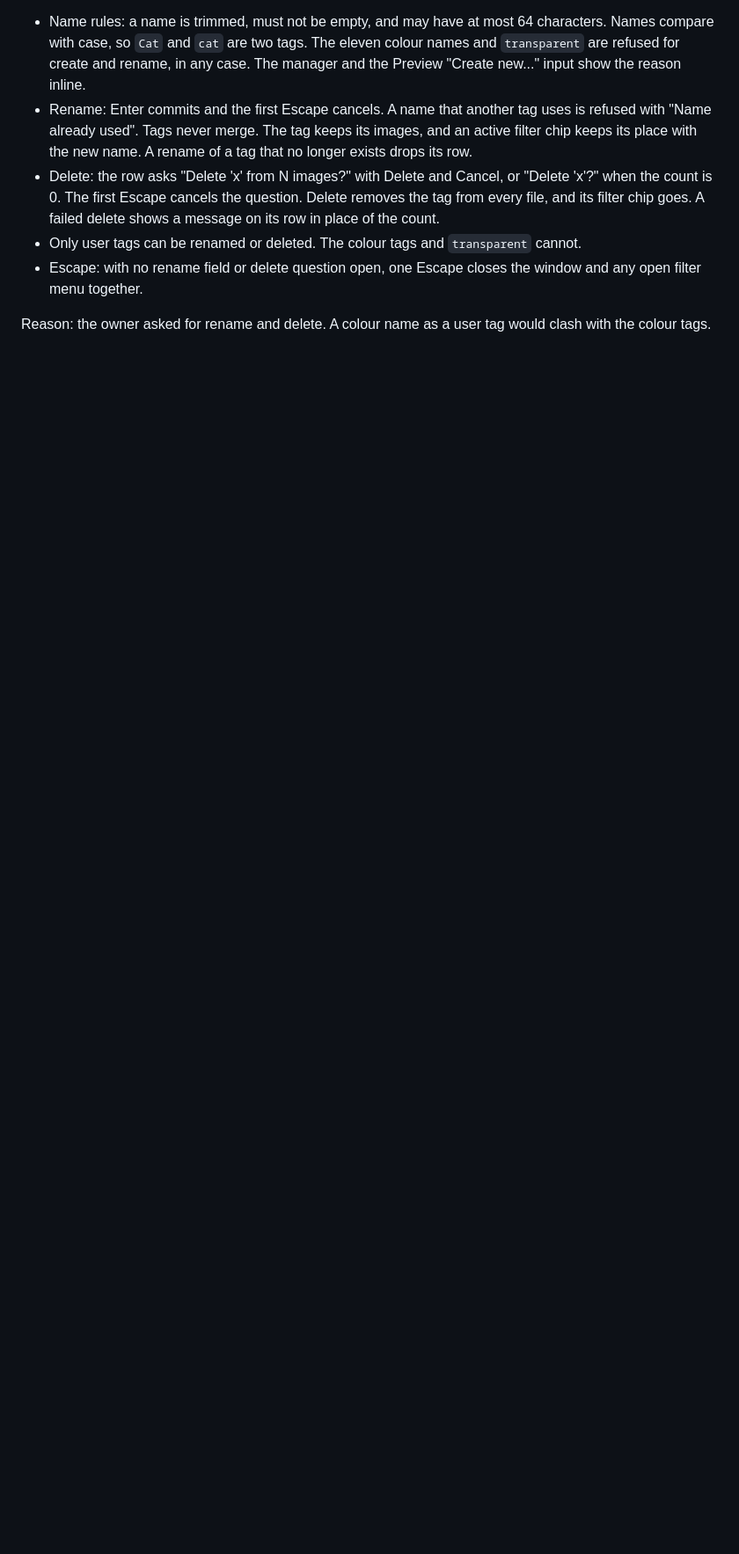
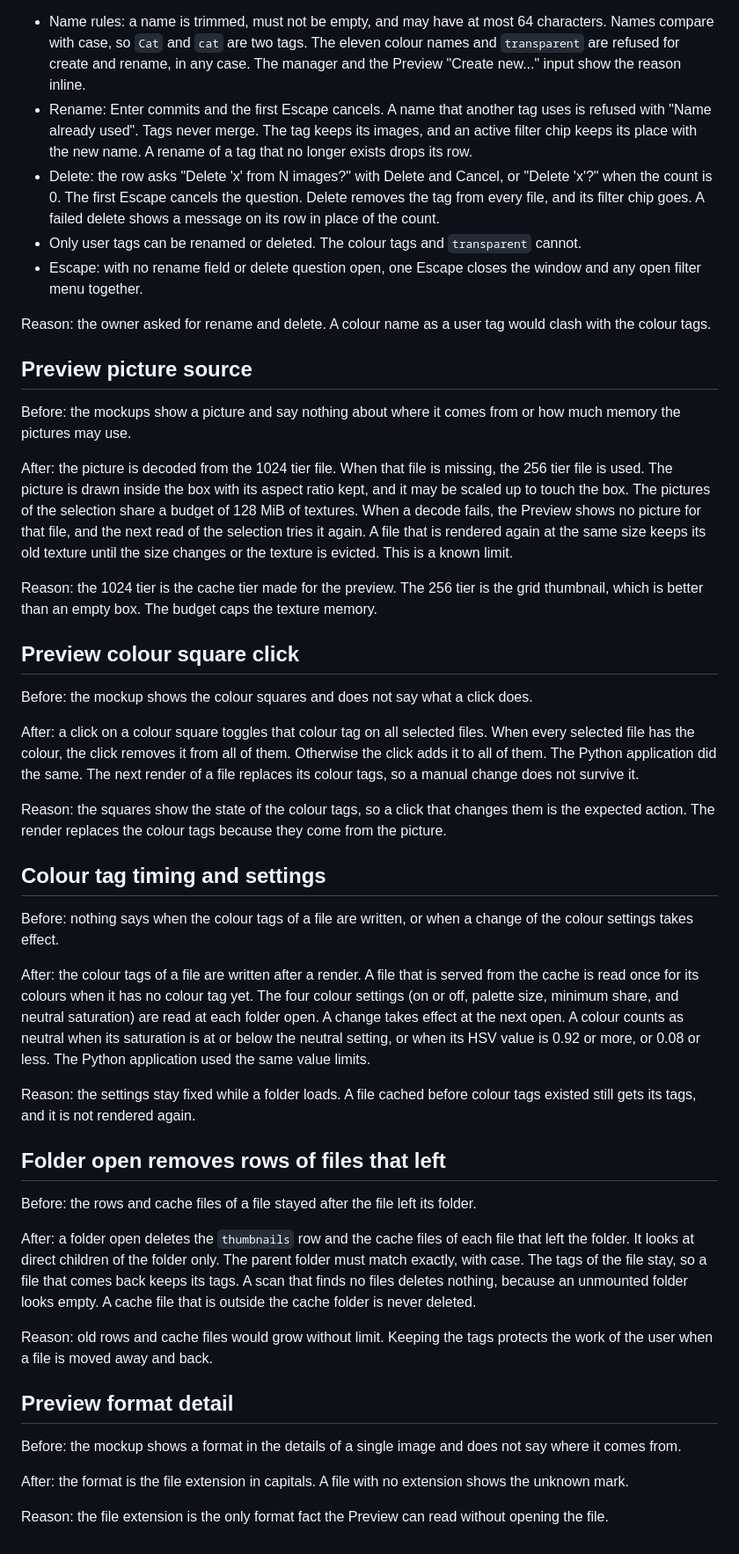
Before and after one commit to las-pinter/tarragon, a Markdown page: docs/design-deltas.md, the part around the change. Shown at 88% size. Drawn GitHub-style; blank space fills up the shorter version.

Commit message:
ai: docs: describe the Preview picture source, colour tag timing and folder prune
Co-Authored-By: Claude Opus 5.5 <noreply@anthropic.com>

```diff
--- a/docs/design-deltas.md
+++ b/docs/design-deltas.md
@@ -473,3 +473,76 @@ add menu.
 
 Reason: the owner asked for rename and delete. A colour name as a user tag
 would clash with the colour tags.
+
+## Preview picture source
+
+Before: the mockups show a picture and say nothing about where it comes from or
+how much memory the pictures may use.
+
+After: the picture is decoded from the 1024 tier file. When that file is
+missing, the 256 tier file is used. The picture is drawn inside the box with its
+aspect ratio kept, and it may be scaled up to touch the box. The pictures of
+the selection share a budget of 128 MiB of textures. When a decode fails, the
+Preview shows no picture for that file, and the next read of the selection
+tries it again. A file that is rendered again at the same size keeps its old
+texture until the size changes or the texture is evicted. This is a known limit.
+
+Reason: the 1024 tier is the cache tier made for the preview. The 256 tier is
+the grid thumbnail, which is better than an empty box. The budget caps the
+texture memory.
+
+## Preview colour square click
+
+Before: the mockup shows the colour squares and does not say what a click does.
+
+After: a click on a colour square toggles that colour tag on all selected
+files. When every selected file has the colour, the click removes it from all of
+them. Otherwise the click adds it to all of them. The Python application did the
+same. The next render of a file replaces its colour tags, so a manual change
+does not survive it.
+
+Reason: the squares show the state of the colour tags, so a click that changes
+them is the expected action. The render replaces the colour tags because they
+come from the picture.
+
+## Colour tag timing and settings
+
+Before: nothing says when the colour tags of a file are written, or when a
+change of the colour settings takes effect.
+
+After: the colour tags of a file are written after a render. A file that is
+served from the cache is read once for its colours when it has no colour tag
+yet. The four colour settings (on or off, palette size, minimum share, and
+neutral saturation) are read at each folder open. A change takes effect at the
+next open. A colour counts as neutral when its saturation is at or below the
+neutral setting, or when its HSV value is 0.92 or more, or 0.08 or less. The
+Python application used the same value limits.
+
+Reason: the settings stay fixed while a folder loads. A file cached before
+colour tags existed still gets its tags, and it is not rendered again.
+
+## Folder open removes rows of files that left
+
+Before: the rows and cache files of a file stayed after the file left its
+folder.
+
+After: a folder open deletes the `thumbnails` row and the cache files of each
+file that left the folder. It looks at direct children of the folder only. The
+parent folder must match exactly, with case. The tags of the file stay, so a file
+that comes back keeps its tags. A scan that finds no files deletes nothing,
+because an unmounted folder looks empty. A cache file that is outside the cache
+folder is never deleted.
+
+Reason: old rows and cache files would grow without limit. Keeping the tags
+protects the work of the user when a file is moved away and back.
+
+## Preview format detail
+
+Before: the mockup shows a format in the details of a single image and does not
+say where it comes from.
+
+After: the format is the file extension in capitals. A file with no extension
+shows the unknown mark.
+
+Reason: the file extension is the only format fact the Preview can read
+without opening the file.
```
